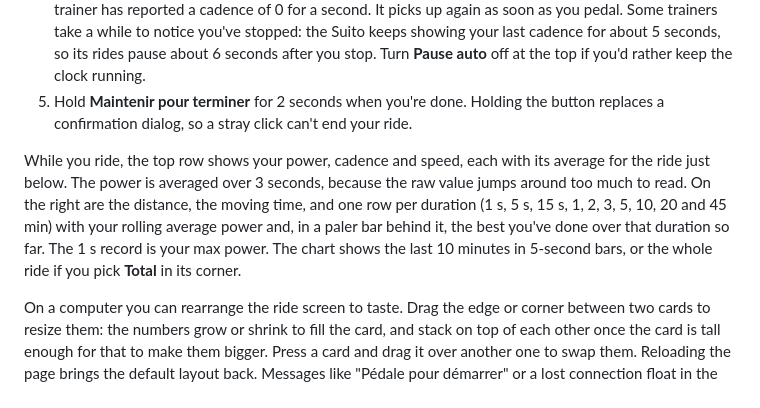
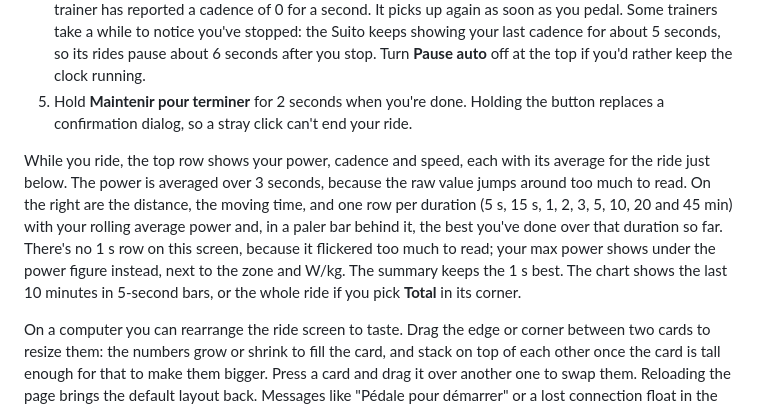
Before and after one commit to MaxHenrotin/hometrainer, a Markdown page: README.md, the part around the change. Rendered like a GitHub page.

Commit message:
Update the README for the live rolling rows without 1 s

```diff
--- a/README.md
+++ b/README.md
@@ -26,7 +26,7 @@ The page relies on Web Bluetooth, and only Chromium-based browsers implement it.
 4. Start pedalling. The clock only starts with your first pedal stroke, and the ride pauses by itself once the trainer has reported a cadence of 0 for a second. It picks up again as soon as you pedal. Some trainers take a while to notice you've stopped: the Suito keeps showing your last cadence for about 5 seconds, so its rides pause about 6 seconds after you stop. Turn **Pause auto** off at the top if you'd rather keep the clock running.
 5. Hold **Maintenir pour terminer** for 2 seconds when you're done. Holding the button replaces a confirmation dialog, so a stray click can't end your ride.
 
-While you ride, the top row shows your power, cadence and speed, each with its average for the ride just below. The power is averaged over 3 seconds, because the raw value jumps around too much to read. On the right are the distance, the moving time, and one row per duration (1 s, 5 s, 15 s, 1, 2, 3, 5, 10, 20 and 45 min) with your rolling average power and, in a paler bar behind it, the best you've done over that duration so far. The 1 s record is your max power. The chart shows the last 10 minutes in 5-second bars, or the whole ride if you pick **Total** in its corner.
+While you ride, the top row shows your power, cadence and speed, each with its average for the ride just below. The power is averaged over 3 seconds, because the raw value jumps around too much to read. On the right are the distance, the moving time, and one row per duration (5 s, 15 s, 1, 2, 3, 5, 10, 20 and 45 min) with your rolling average power and, in a paler bar behind it, the best you've done over that duration so far. There's no 1 s row on this screen, because it flickered too much to read; your max power shows under the power figure instead, next to the zone and W/kg. The summary keeps the 1 s best. The chart shows the last 10 minutes in 5-second bars, or the whole ride if you pick **Total** in its corner.
 
 On a computer you can rearrange the ride screen to taste. Drag the edge or corner between two cards to resize them: the numbers grow or shrink to fill the card, and stack on top of each other once the card is tall enough for that to make them bigger. Press a card and drag it over another one to swap them. Reloading the page brings the default layout back. Messages like "Pédale pour démarrer" or a lost connection float in the middle of the screen, and the small button in their corner tucks them into the top bar, where a click brings them back.
 
```
